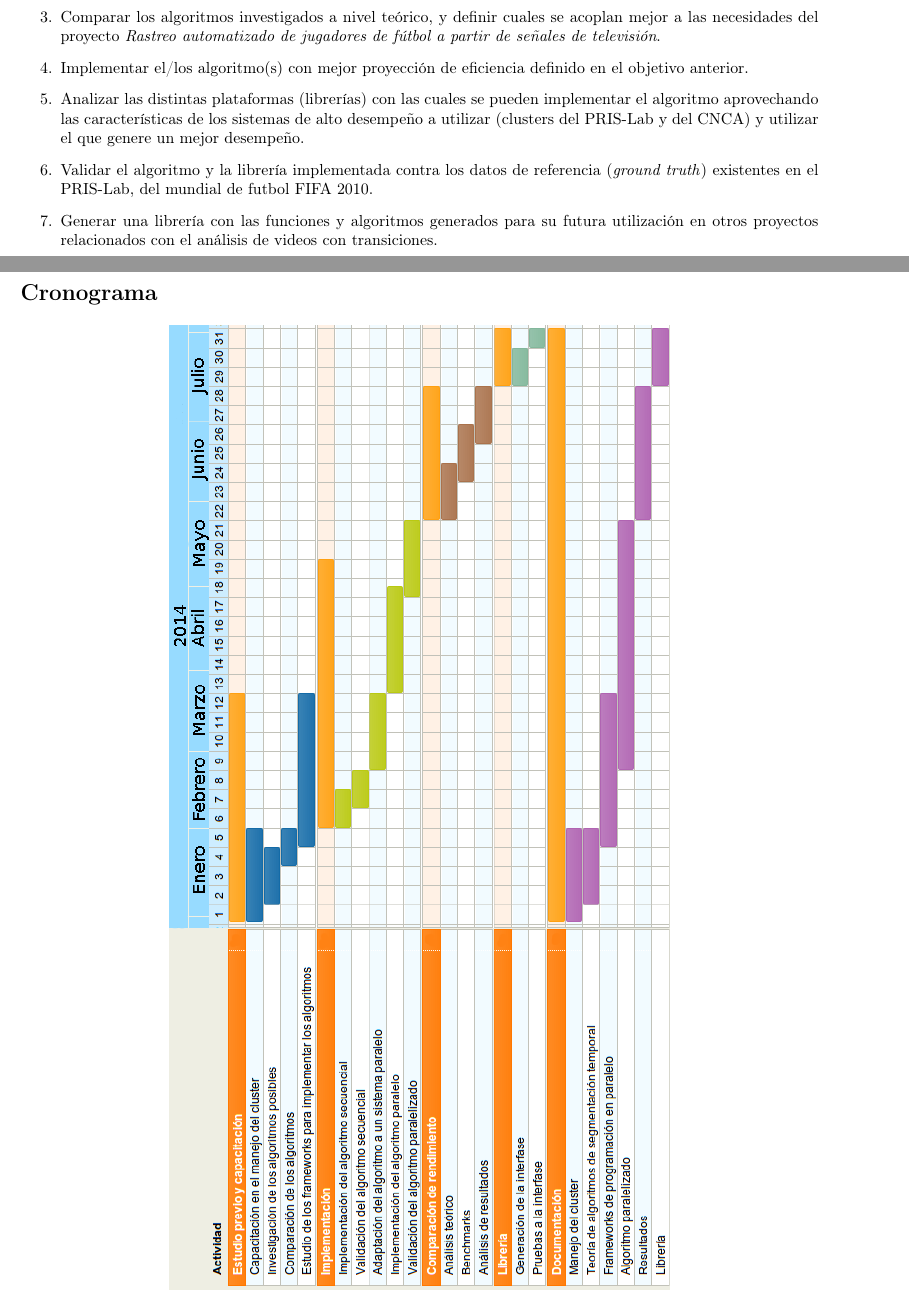
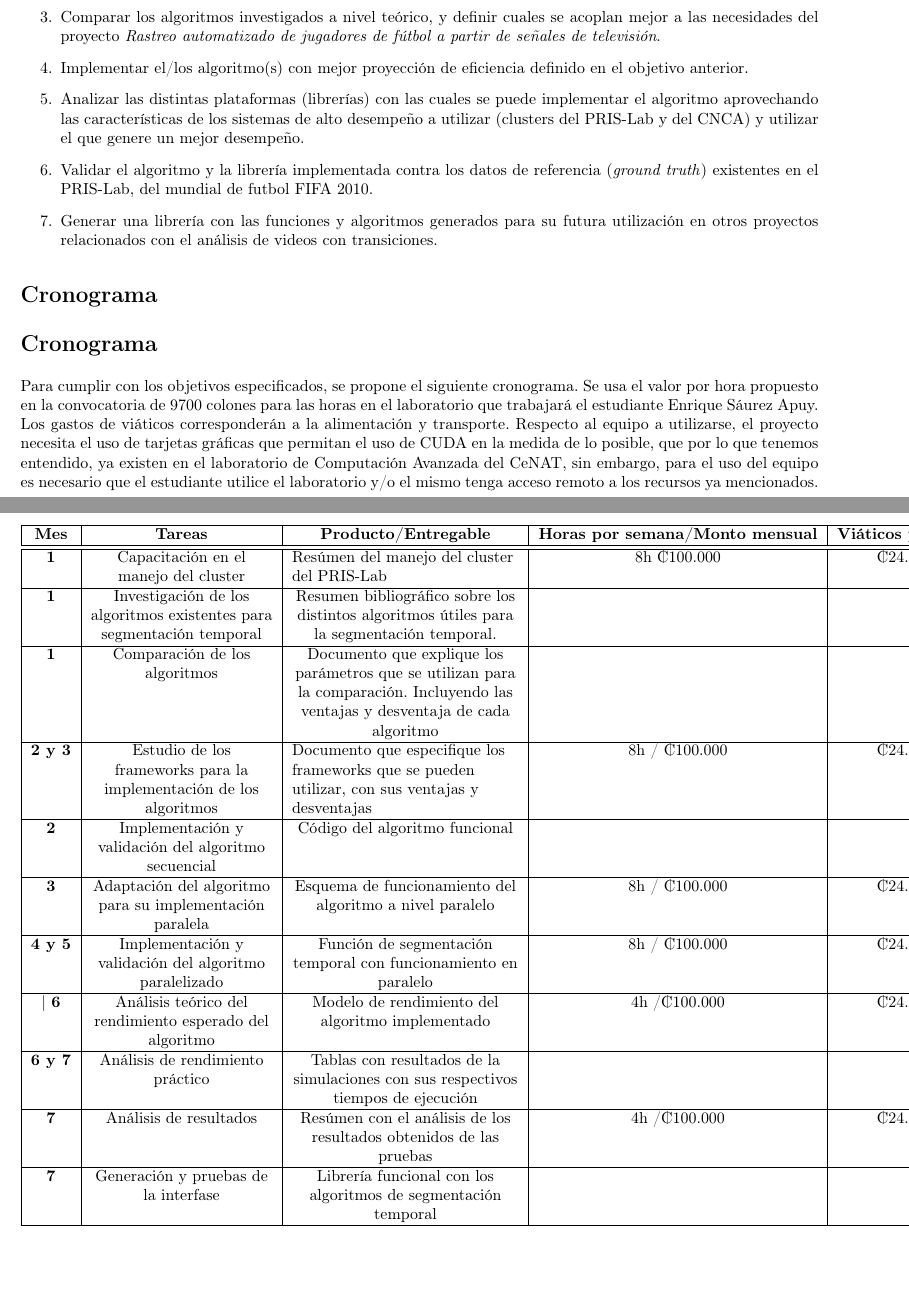
Before and after one commit to quique7991/PropuestaCenatSaurez, a LaTeX document (PropuestaCeNAT.tex): two parts of pages 3 and 4 of 4 before the commit and two parts of pages 3 and 4 of 5 after it, joined at a grey line, cut so that both start at the same text, the shorter picture padded with empty space. Compiled offline with pdfLaTeX; the source files are stored in an older character set and shown here as Unicode.

Commit message:
Third Draft

```diff
--- a/PropuestaCeNAT.tex
+++ b/PropuestaCeNAT.tex
@@ -76,13 +76,55 @@ fsiles@eie.ucr.ac.cr
 \item Implementar el algoritmo \emph{Hue Value Bhattacharyya Product}, creado por el profesor Francisco Siles, para tener como referencia de comparación con los otros algoritmos que se implementen.
 \item Comparar los algoritmos investigados a nivel teórico, y definir cuales se acoplan mejor a las necesidades del proyecto \emph{Rastreo automatizado de jugadores de fútbol a partir de señales de televisión}.
 \item Implementar el/los algoritmo(s) con mejor proyección de eficiencia definido en el objetivo anterior.
-\item Analizar las distintas plataformas (librerías) con las cuales se pueden implementar el algoritmo aprovechando las características de los sistemas de alto desempeño a utilizar (clusters del PRIS-Lab y del CNCA)  y utilizar el que genere un mejor desempeño.
+\item Analizar las distintas plataformas (librerías) con las cuales se puede implementar el algoritmo aprovechando las características de los sistemas de alto desempeño a utilizar (clusters del PRIS-Lab y del CNCA)  y utilizar el que genere un mejor desempeño.
 \item Validar el algoritmo y la librería implementada contra los datos de referencia (\emph{ground truth}) existentes en el PRIS-Lab, del mundial de futbol FIFA 2010.
 \item Generar una librería con las funciones y algoritmos generados para su futura utilización en otros proyectos relacionados con el análisis de videos con transiciones.
 \end{enumerate}
 
 \section*{Cronograma}
-	\begin{center}
-\includegraphics[scale=0.6,angle=90]{image1.png}
+
+\section*{Cronograma}
+
+Para cumplir con los objetivos especificados, se propone el siguiente cronograma. Se usa el valor por hora propuesto en la convocatoria de 9700 colones para las horas en el laboratorio que trabajará el estudiante Enrique Sáurez Apuy. Los gastos
+de viáticos corresponderán a la alimentación y transporte.
+Respecto al equipo a utilizarse, el proyecto necesita el uso de tarjetas gráficas que permitan el uso de CUDA en la medida de lo posible, que por lo que tenemos entendido, ya existen en el laboratorio de Computación Avanzada del CeNAT, sin embargo, para el uso del equipo es necesario que el estudiante utilice el laboratorio y/o el mismo tenga acceso remoto a los recursos ya mencionados.
+
+\begin{tabular}{|c|>{\centering}p{4cm}|>{\centering}p{5cm}|c|c|}
+\hline
+\textbf{Mes} & \textbf{Tareas} & \textbf{Producto/Entregable} & \textbf{Horas por semana/Monto mensual} & \textbf{Viáticos por mes}\tabularnewline
+\hline
+\hline
+\textbf{1} & Capacitación en el manejo del cluster
+
+ & \multirow{1}{5cm}{Resúmen del manejo del cluster del PRIS-Lab} & \multirow{1}{*}{8h  \textcolonmonetary{}100.000} & \multirow{1}{*}{\textcolonmonetary{}24.000}\tabularnewline
+\hline
+\textbf{1} & Investigación de los algoritmos existentes para segmentación temporal & Resumen bibliográfico sobre los distintos algoritmos útiles para la segmentación temporal. &  & \tabularnewline
+\hline
+\textbf{1} &  Comparación de los algoritmos & Documento que explique los parámetros que se utilizan para la comparación. Incluyendo las ventajas y desventaja de cada algoritmo &  & \tabularnewline
+\hline
+\textbf{2 y 3} & Estudio de los frameworks para la implementación de los algoritmos & \multirow{1}{5cm}{Documento que especifique los frameworks que se pueden utilizar, con sus ventajas y desventajas} & 8h / \textcolonmonetary{}100.000 & \textcolonmonetary{}24.000\tabularnewline
+\hline
+\textbf{2} &  Implementación y validación del algoritmo secuencial & Código del algoritmo funcional &  & \tabularnewline
+\hline
+\textbf{3} & Adaptación del algoritmo para su implementación paralela  & Esquema de funcionamiento del algoritmo a nivel paralelo & 8h / \textcolonmonetary{}100.000 & \textcolonmonetary{}24.000\tabularnewline
+\hline
+\textbf{4 y 5} & Implementación y validación del algoritmo paralelizado & Función de segmentación temporal con funcionamiento en paralelo & 8h / \textcolonmonetary{}100.000 & \textcolonmonetary{}24.000\tabularnewline
+\hline |
+{\textbf{6}} & Análisis teórico del rendimiento esperado del algoritmo & Modelo de rendimiento del algoritmo implementado & 4h /\textcolonmonetary{}100.000 & \textcolonmonetary{}24.000\tabularnewline
+\cline{2-5}
+\hline
+{\textbf{6 y 7}} & Análisis de rendimiento práctico & Tablas con resultados de la simulaciones con sus respectivos tiempos de ejecución & & \tabularnewline
+\cline{2-5}
+\hline
+{\textbf{7}} & Análisis de resultados & Resúmen con el análisis de los resultados obtenidos de las pruebas & 4h /\textcolonmonetary{}100.000 & \textcolonmonetary{}24.000\tabularnewline
+\cline{2-5}
+\hline
+{\textbf{7}} & Generación y pruebas de la interfase & Librería funcional con los algoritmos de segmentación temporal &  & \tabularnewline
+\cline{2-5}
+\hline
+\end{tabular}
+
+\begin{center}
+	\includegraphics[scale=0.6,angle=90]{image1.png}
 \end{center}
 \end{document}
```
Also changed, not shown: PropuestaCeNAT.pdf, 2 other files.
